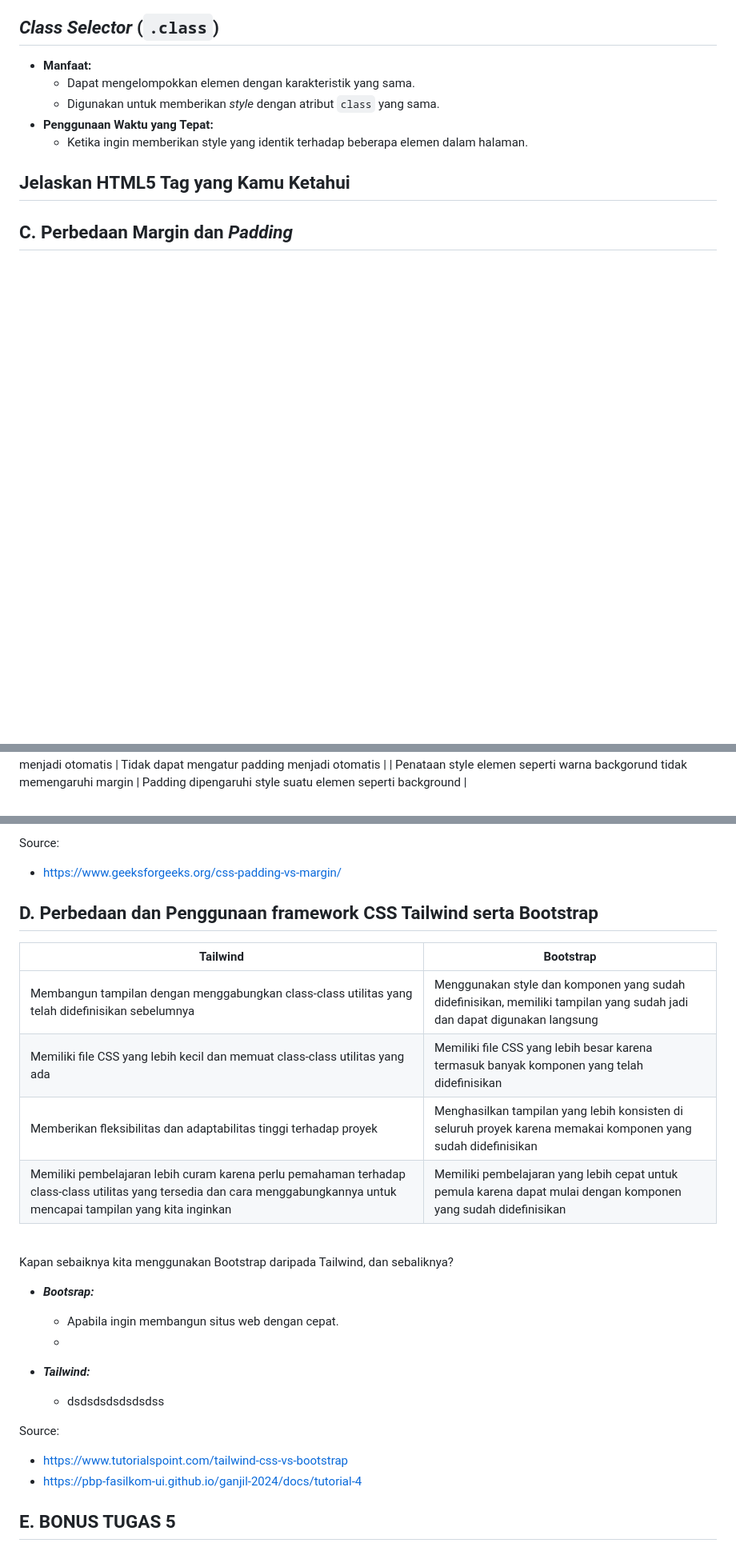
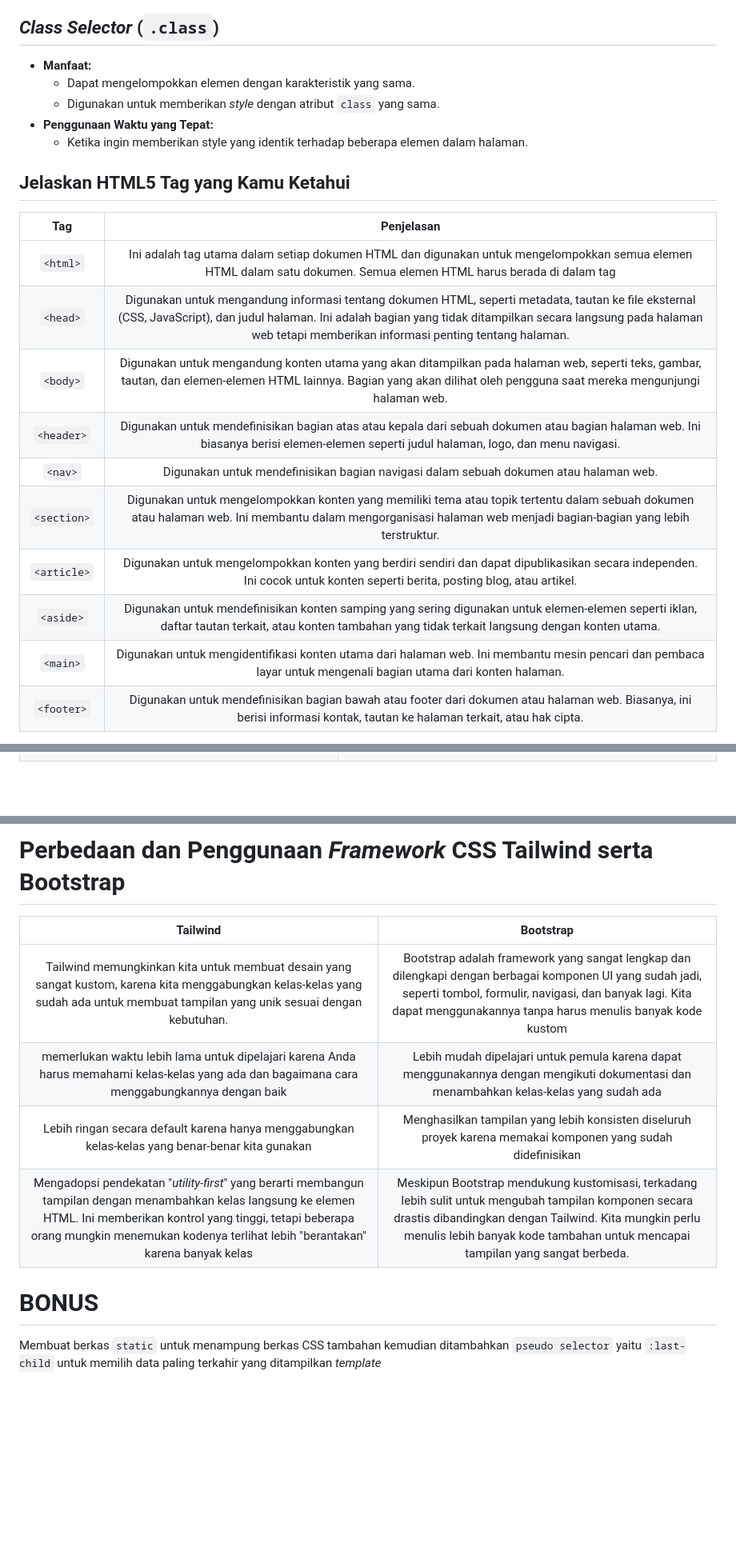
Before and after one commit to restuaar/book-collection, a Markdown page: README.md, 3 parts joined by grey strips. Shown: that part at 80% size. Drawn GitHub-style; blank space fills up the shorter version.

Commit message:
docs: menyelesaikan tugas 5

```diff
--- a/README.md
+++ b/README.md
@@ -38,6 +38,17 @@
 
 ## Jelaskan HTML5 Tag yang Kamu Ketahui
 
+|       **Tag**      |    **Penjelasan**    |
+|    :-----------:   |    :-----------:     |
+|  `<html>` |  Ini adalah tag utama dalam setiap dokumen HTML dan digunakan untuk mengelompokkan semua elemen HTML dalam satu dokumen. Semua elemen HTML harus berada di dalam tag |
+| `<head>` | Digunakan untuk mengandung informasi tentang dokumen HTML, seperti metadata, tautan ke file eksternal (CSS, JavaScript), dan judul halaman. Ini adalah bagian yang tidak ditampilkan secara langsung pada halaman web tetapi memberikan informasi penting tentang halaman.|
+| `<body>` | Digunakan untuk mengandung konten utama yang akan ditampilkan pada halaman web, seperti teks, gambar, tautan, dan elemen-elemen HTML lainnya. Bagian yang akan dilihat oleh pengguna saat mereka mengunjungi halaman web. |
+| `<header>` | Digunakan untuk mendefinisikan bagian atas atau kepala dari sebuah dokumen atau bagian halaman web. Ini biasanya berisi elemen-elemen seperti judul halaman, logo, dan menu navigasi. |
+| `<nav>` | Digunakan untuk mendefinisikan bagian navigasi dalam sebuah dokumen atau halaman web. |
+| `<section>` | Digunakan untuk mengelompokkan konten yang memiliki tema atau topik tertentu dalam sebuah dokumen atau halaman web. Ini membantu dalam mengorganisasi halaman web menjadi bagian-bagian yang lebih terstruktur. |
+| `<article>` | Digunakan untuk mengelompokkan konten yang berdiri sendiri dan dapat dipublikasikan secara independen. Ini cocok untuk konten seperti berita, posting blog, atau artikel. |
+| `<aside>` | Digunakan untuk mendefinisikan konten samping yang sering digunakan untuk elemen-elemen seperti iklan, daftar tautan terkait, atau konten tambahan yang tidak terkait langsung dengan konten utama. |
+| `<main>` | Digunakan untuk mengidentifikasi konten utama dari halaman web. Ini membantu mesin pencari dan pembaca layar untuk mengenali bagian utama dari konten halaman. |
+| `<footer>` | Digunakan untuk mendefinisikan bagian bawah atau footer dari dokumen atau halaman web. Biasanya, ini berisi informasi kontak, tautan ke halaman terkait, atau hak cipta. |
 
-## **C. Perbedaan Margin dan _Padding_**
 
@@ -49,4 +61,3 @@
 | Dapat berupa angka negatif atau float | Tidak boleh ada nilai-nilai negatif |
 | Mengatur margin menjadi otomatis | Tidak dapat mengatur padding menjadi otomatis |
-| Penataan style elemen seperti warna backgorund tidak memengaruhi margin | Padding dipengaruhi style suatu elemen seperti background |
 
@@ -54,34 +64,12 @@
 
-Source:
+# Perbedaan dan Penggunaan _Framework_ CSS Tailwind serta Bootstrap
 
-- https://www.geeksforgeeks.org/css-padding-vs-margin/
-  <br>
+| Tailwind | Bootstrap |
+| :---: | :---: |
+| Tailwind memungkinkan kita untuk membuat desain yang sangat kustom, karena kita menggabungkan kelas-kelas yang sudah ada untuk membuat tampilan yang unik sesuai dengan kebutuhan. | Bootstrap adalah framework yang sangat lengkap dan dilengkapi dengan berbagai komponen UI yang sudah jadi, seperti tombol, formulir, navigasi, dan banyak lagi. Kita dapat menggunakannya tanpa harus menulis banyak kode kustom |
+| memerlukan waktu lebih lama untuk dipelajari karena Anda harus memahami kelas-kelas yang ada dan bagaimana cara menggabungkannya dengan baik | Lebih mudah dipelajari untuk pemula karena dapat menggunakannya dengan mengikuti dokumentasi dan menambahkan kelas-kelas yang sudah ada |
+| Lebih ringan secara default karena hanya menggabungkan kelas-kelas yang benar-benar kita gunakan | Menghasilkan tampilan yang lebih konsisten diseluruh proyek karena memakai komponen yang sudah didefinisikan|
+| Mengadopsi pendekatan "_utility-first_" yang berarti membangun tampilan dengan menambahkan kelas langsung ke elemen HTML. Ini memberikan kontrol yang tinggi, tetapi beberapa orang mungkin menemukan kodenya terlihat lebih "berantakan" karena banyak kelas | Meskipun Bootstrap mendukung kustomisasi, terkadang lebih sulit untuk mengubah tampilan komponen secara drastis dibandingkan dengan Tailwind. Kita mungkin perlu menulis lebih banyak kode tambahan untuk mencapai tampilan yang sangat berbeda. |
 
-## **D. Perbedaan dan Penggunaan framework CSS Tailwind serta Bootstrap**
-
-| Tailwind                                                                                                                                                                  | Bootstrap                                                                                                               |
-| ------------------------------------------------------------------------------------------------------------------------------------------------------------------------- | ----------------------------------------------------------------------------------------------------------------------- |
-| Membangun tampilan dengan menggabungkan class-class utilitas yang telah didefinisikan sebelumnya                                                                          | Menggunakan style dan komponen yang sudah didefinisikan, memiliki tampilan yang sudah jadi dan dapat digunakan langsung |
-| Memiliki file CSS yang lebih kecil dan memuat class-class utilitas yang ada                                                                                               | Memiliki file CSS yang lebih besar karena termasuk banyak komponen yang telah didefinisikan                             |
-| Memberikan fleksibilitas dan adaptabilitas tinggi terhadap proyek                                                                                                         | Menghasilkan tampilan yang lebih konsisten di seluruh proyek karena memakai komponen yang sudah didefinisikan           |
-| Memiliki pembelajaran lebih curam karena perlu pemahaman terhadap class-class utilitas yang tersedia dan cara menggabungkannya untuk mencapai tampilan yang kita inginkan | Memiliki pembelajaran yang lebih cepat untuk pemula karena dapat mulai dengan komponen yang sudah didefinisikan         |
-
-<br>
-
-Kapan sebaiknya kita menggunakan Bootstrap daripada Tailwind, dan sebaliknya?
-
-- **_Bootsrap:_**
-
-  - Apabila ingin membangun situs web dengan cepat.
-  -
-
-- **_Tailwind:_**
-  - dsdsdsdsdsdsdss
-
-Source:
-
-- https://www.tutorialspoint.com/tailwind-css-vs-bootstrap
-- https://pbp-fasilkom-ui.github.io/ganjil-2024/docs/tutorial-4
-  <br>
-
-## **E. BONUS TUGAS 5**
+# BONUS
+Membuat berkas `static` untuk menampung berkas CSS tambahan kemudian ditambahkan `pseudo selector` yaitu `:last-child` untuk memilih data paling terkahir yang ditampilkan _template_
```
Also changed, not shown: other parts of README.md (+5 -5 lines).
